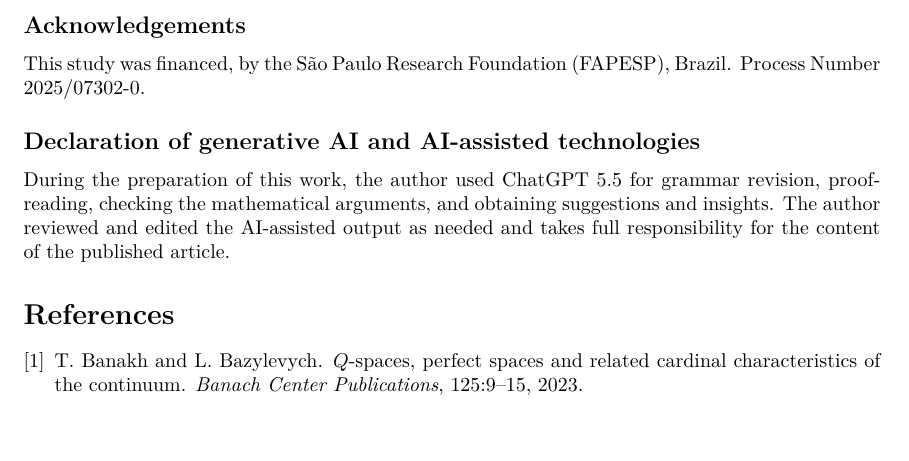
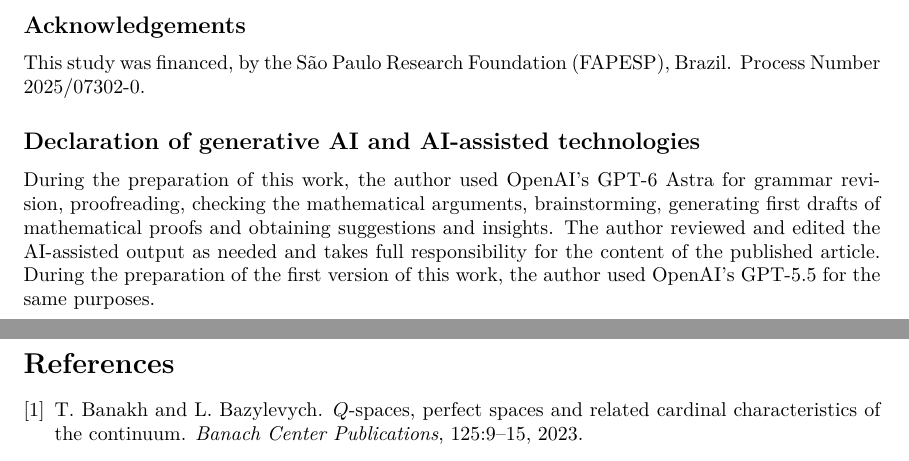
Before and after one commit to vo-rodrigues/ad-q-space-paper, a LaTeX paper (main.tex, which reads sections/conclusion.tex): part of page 27 of 28 before the commit and two parts of pages 27 and 28 of 28 after it, the two joined at a grey line, cut so that both start at the same text. Compiled offline with pdfLaTeX.

Commit message:
AI Disclaimer updated.

```diff
--- a/sections/conclusion.tex
+++ b/sections/conclusion.tex
@@ -145,4 +145,5 @@ We therefore record the following questions.
 This study was financed, by the São Paulo Research Foundation (FAPESP), Brazil. Process Number 2025/07302-0.
 
 \subsection*{Declaration of generative AI and AI-assisted technologies}
-During the preparation of this work, the author used ChatGPT 5.5 for grammar revision, proofreading, checking the mathematical arguments, and obtaining suggestions and insights. The author reviewed and edited the AI-assisted output as needed and takes full responsibility for the content of the published article.
+During the preparation of this work, the author used OpenAI's GPT-6 Astra for grammar revision, proofreading, checking the mathematical arguments, brainstorming, generating first drafts of mathematical proofs and obtaining suggestions and insights. The author reviewed and edited the AI-assisted output as needed and takes full responsibility for the content of the published article.
+During the preparation of the first version of this work, the author used OpenAI's GPT-5.5 for the same purposes.
```
